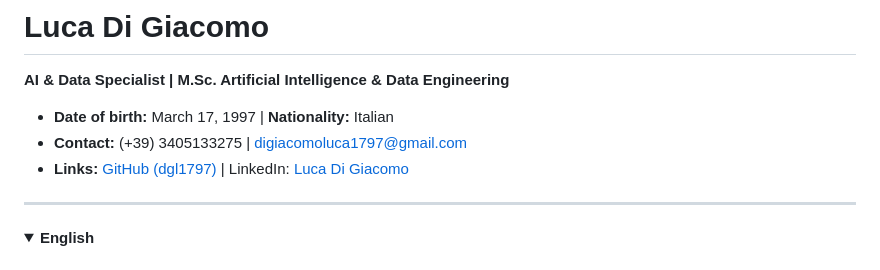
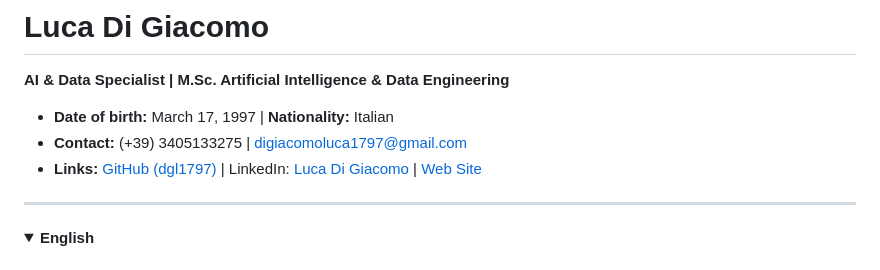
Before and after one commit to dgl1797/dgl1797, a Markdown page: README.md, the part around the change. GitHub-like rendering; folded sections open.

Commit message:
update README info with personal web site

```diff
--- a/README.md
+++ b/README.md
@@ -4,7 +4,7 @@
 **AI & Data Specialist | M.Sc. Artificial Intelligence & Data Engineering**
 *   **Date of birth:** March 17, 1997 | **Nationality:** Italian
 *   **Contact:** (+39) 3405133275 | [digiacomoluca1797@gmail.com](mailto:digiacomoluca1797@gmail.com)
-*   **Links:** [GitHub (dgl1797)](https://github.com/dgl1797) | LinkedIn: [Luca Di Giacomo](https://www.linkedin.com/in/luca-di-giacomo-78267a38b)
+*   **Links:** [GitHub (dgl1797)](https://github.com/dgl1797) | LinkedIn: [Luca Di Giacomo](https://www.linkedin.com/in/luca-di-giacomo-78267a38b) | [Web Site](https://dgl1797.github.io/dgl1797/)
 
 ---
 
```
